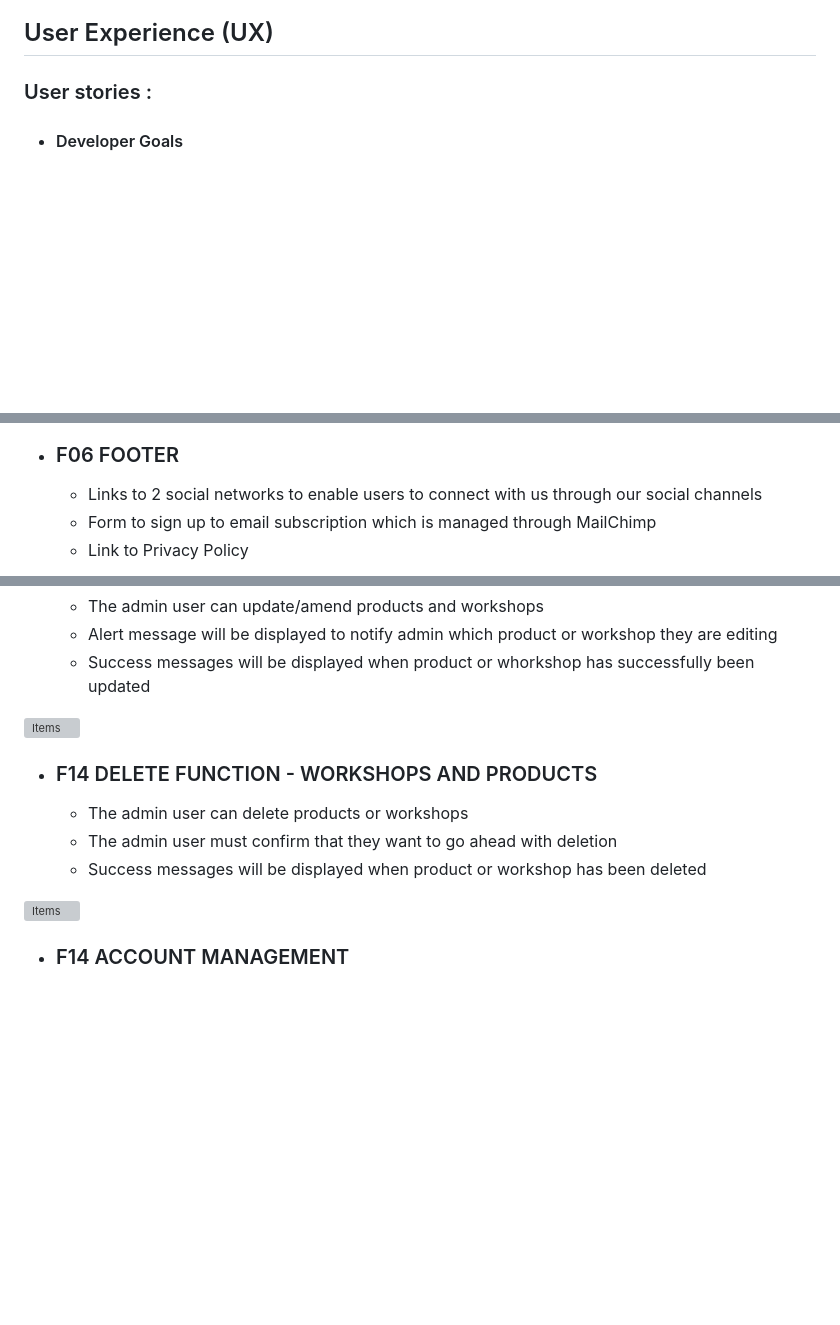
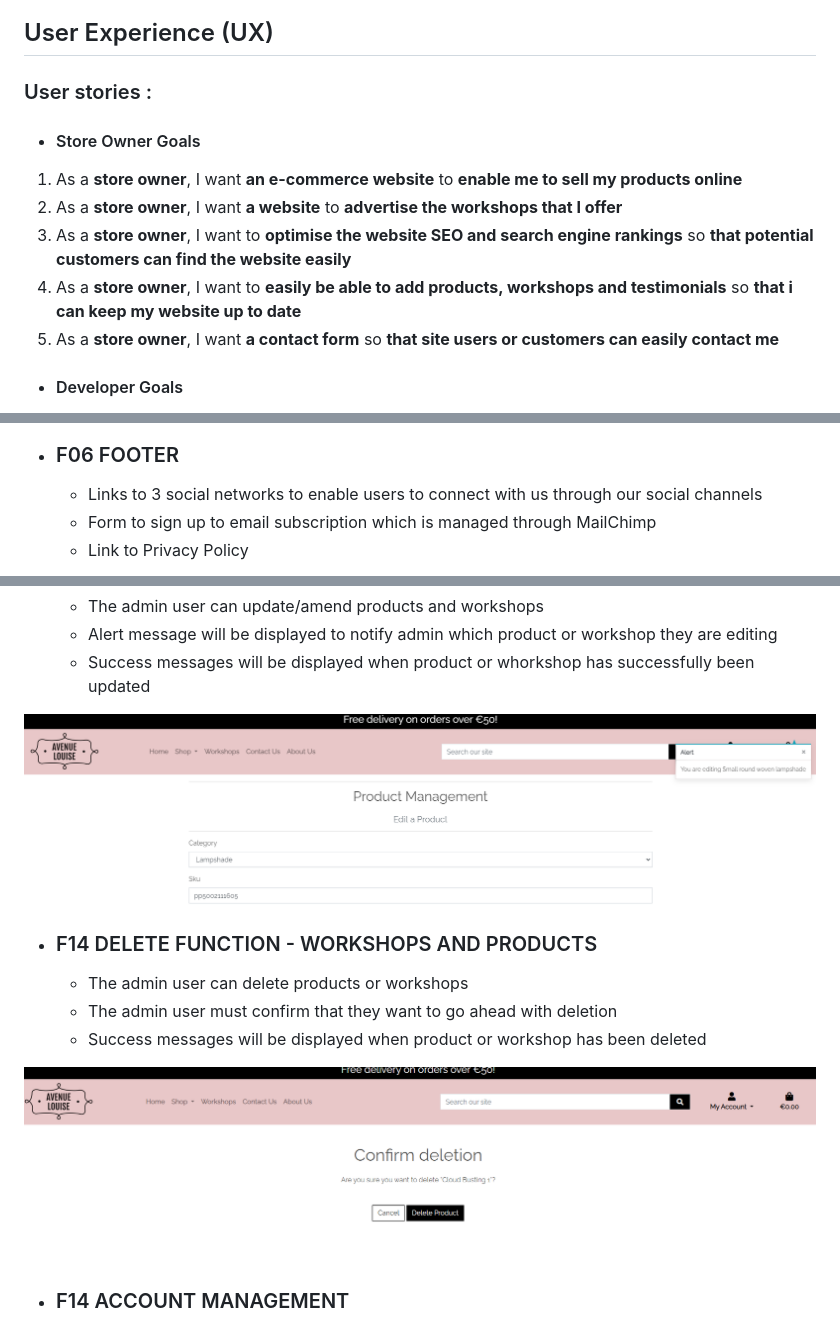
Before and after one commit to Louibens/PP5-Avenue_Louise, a Markdown page: README.md, 3 parts joined by grey strips. GitHub-like rendering; pictures changed too: documentation/images/AL_confirm_delete.png (added), documentation/images/AL_edit.png (added); blank space fills up the shorter version; grey boxes are pictures that could not be loaded.

```diff
--- a/README.md
+++ b/README.md
@@ -26,6 +26,14 @@ The Avenue Louise website is based on the Code Institute Boutique Ado walkthroug
 ## User Experience (UX)
 
 ### User stories :
+
+-   #### Store Owner Goals
+
+1. As a **store owner**, I want **an e-commerce website** to **enable me to sell my products online**
+2. As a **store owner**, I want **a website** to **advertise the workshops that I offer**
+3. As a **store owner**, I want to **optimise the website SEO and search engine rankings** so **that potential customers can find the website easily**
+4. As a **store owner**, I want to **easily be able to add products, workshops and testimonials** so **that i can keep my website up to date**
+5. As a **store owner**, I want **a contact form** so **that site users or customers can easily contact me**
 
 -   #### Developer Goals
 
@@ -105,7 +113,7 @@ The Avenue Louise website is based on the Code Institute Boutique Ado walkthroug
 
 -   ### F06 FOOTER
 
-    - Links to 2 social networks to enable users to connect with us through our social channels
+    - Links to 3 social networks to enable users to connect with us through our social channels
     - Form to sign up to email subscription which is managed through MailChimp
     - Link to Privacy Policy
 
@@ -183,7 +192,7 @@ The Avenue Louise website is based on the Code Institute Boutique Ado walkthroug
     - Alert message will be displayed to notify admin which product or workshop they are editing
     - Success messages will be displayed when product or whorkshop has successfully been updated
 
-![Items](documentation/images/)
+![Edit](documentation/images/AL_edit.png)
 
 -   ### F14 DELETE FUNCTION - WORKSHOPS AND PRODUCTS
 
@@ -191,7 +200,7 @@ The Avenue Louise website is based on the Code Institute Boutique Ado walkthroug
     - The admin user must confirm that they want to go ahead with deletion
     - Success messages will be displayed when product or workshop has been deleted
 
-![Items](documentation/images/)
+![Delete](documentation/images/AL_confirm_delete.png)
 
 -   ### F14 ACCOUNT MANAGEMENT
 
```
Also changed, not shown: other parts of README.md (+3 -2 lines), documentation/images/AL_checkout.png (added), documentation/images/AL_shopping_bag.png (added), documentation/images/checkout_success_page.png (added).
